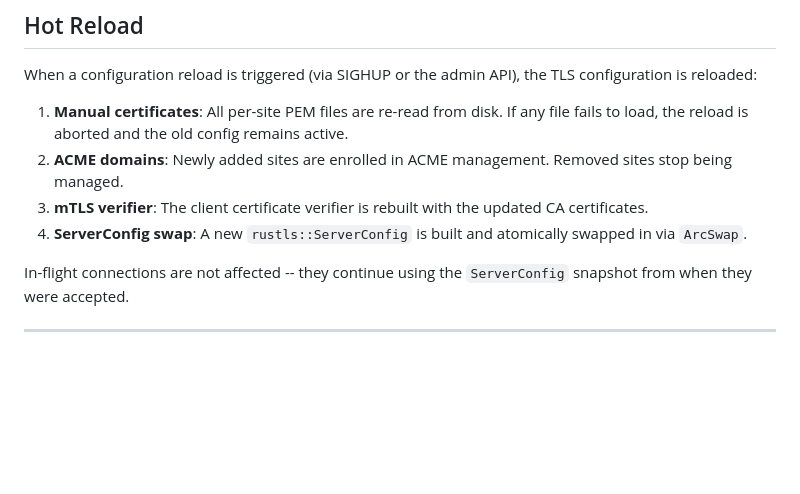
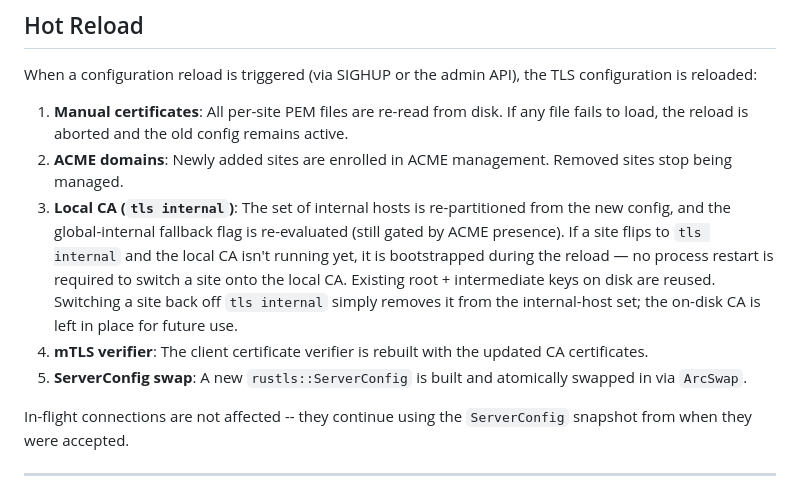
Before and after one commit to salvo-rs/gatel, a Markdown page: docs/en/tls-and-acme.md, the part around the change. Rendered like a GitHub page; blank space fills up the shorter version.

```diff
--- a/docs/en/tls-and-acme.md
+++ b/docs/en/tls-and-acme.md
@@ -385,8 +385,9 @@ When a configuration reload is triggered (via SIGHUP or the admin API), the TLS
 
 1. **Manual certificates**: All per-site PEM files are re-read from disk. If any file fails to load, the reload is aborted and the old config remains active.
 2. **ACME domains**: Newly added sites are enrolled in ACME management. Removed sites stop being managed.
-3. **mTLS verifier**: The client certificate verifier is rebuilt with the updated CA certificates.
-4. **ServerConfig swap**: A new `rustls::ServerConfig` is built and atomically swapped in via `ArcSwap`.
+3. **Local CA (`tls internal`)**: The set of internal hosts is re-partitioned from the new config, and the global-internal fallback flag is re-evaluated (still gated by ACME presence). If a site flips to `tls internal` and the local CA isn't running yet, it is bootstrapped during the reload — no process restart is required to switch a site onto the local CA. Existing root + intermediate keys on disk are reused. Switching a site back off `tls internal` simply removes it from the internal-host set; the on-disk CA is left in place for future use.
+4. **mTLS verifier**: The client certificate verifier is rebuilt with the updated CA certificates.
+5. **ServerConfig swap**: A new `rustls::ServerConfig` is built and atomically swapped in via `ArcSwap`.
 
 In-flight connections are not affected -- they continue using the `ServerConfig` snapshot from when they were accepted.
 
```
Also changed, not shown: docs/zh/tls-and-acme.md (+9 -0 lines).
